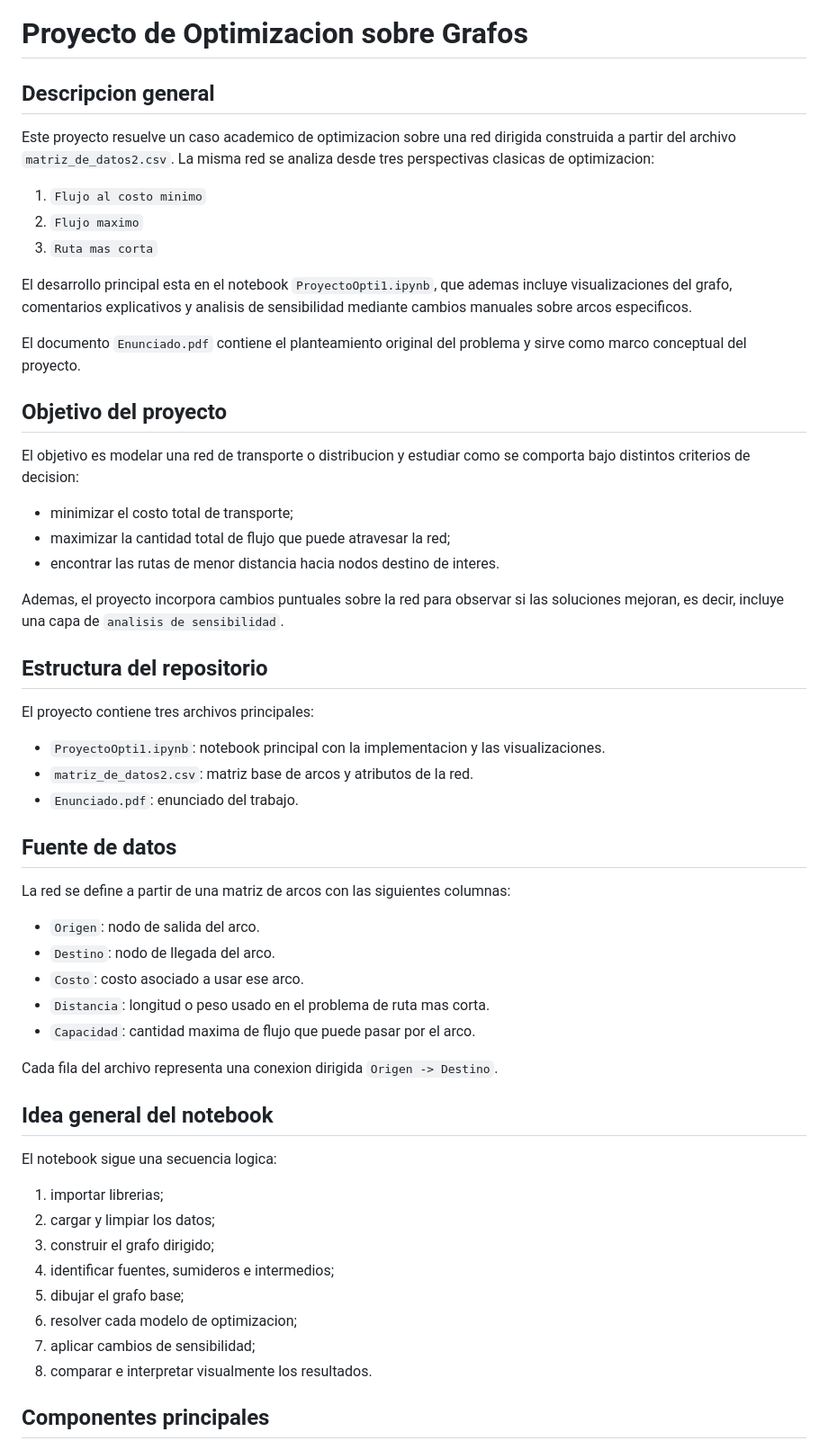
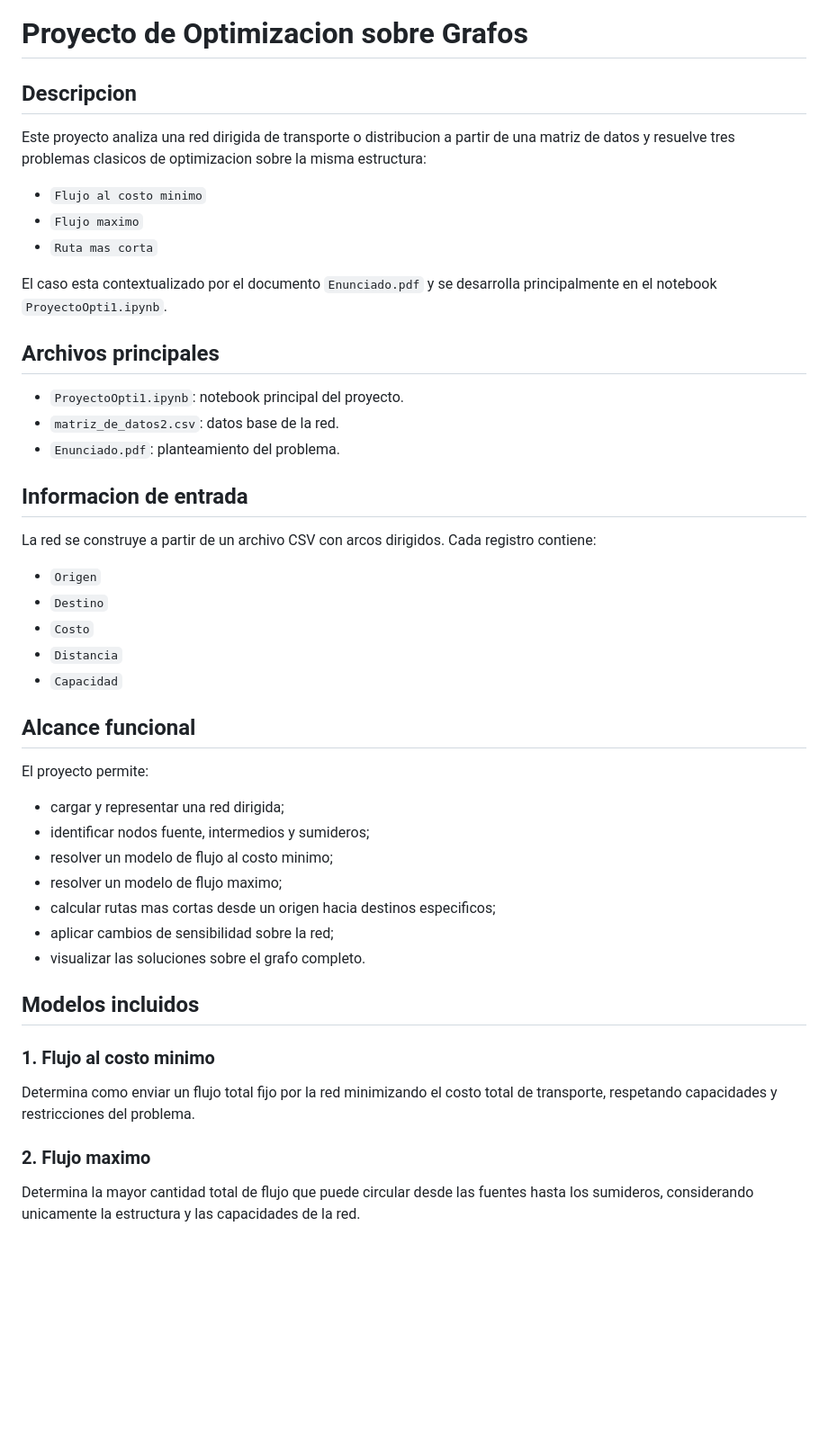
Before and after one commit to Samu-Kiss/UNI-26-10-Proyecto-Optimizacion, a Markdown page: README.md, the part around one of its changes. Shown at 90% size. Rendered like a GitHub page; blank space fills up the shorter version.

```diff
--- a/README.md
+++ b/README.md
@@ -1,54 +1,45 @@
 # Proyecto de Optimizacion sobre Grafos
 
-## Descripcion general
-Este proyecto resuelve un caso academico de optimizacion sobre una red dirigida construida a partir del archivo `matriz_de_datos2.csv`. La misma red se analiza desde tres perspectivas clasicas de optimizacion:
+## Descripcion
+Este proyecto analiza una red dirigida de transporte o distribucion a partir de una matriz de datos y resuelve tres problemas clasicos de optimizacion sobre la misma estructura:
 
-1. `Flujo al costo minimo`
-2. `Flujo maximo`
-3. `Ruta mas corta`
+- `Flujo al costo minimo`
+- `Flujo maximo`
+- `Ruta mas corta`
 
-El desarrollo principal esta en el notebook `ProyectoOpti1.ipynb`, que ademas incluye visualizaciones del grafo, comentarios explicativos y analisis de sensibilidad mediante cambios manuales sobre arcos especificos.
+El caso esta contextualizado por el documento `Enunciado.pdf` y se desarrolla principalmente en el notebook `ProyectoOpti1.ipynb`.
 
-El documento `Enunciado.pdf` contiene el planteamiento original del problema y sirve como marco conceptual del proyecto.
+## Archivos principales
 
-## Objetivo del proyecto
-El objetivo es modelar una red de transporte o distribucion y estudiar como se comporta bajo distintos criterios de decision:
+- `ProyectoOpti1.ipynb`: notebook principal del proyecto.
+- `matriz_de_datos2.csv`: datos base de la red.
+- `Enunciado.pdf`: planteamiento del problema.
 
-- minimizar el costo total de transporte;
-- maximizar la cantidad total de flujo que puede atravesar la red;
-- encontrar las rutas de menor distancia hacia nodos destino de interes.
+## Informacion de entrada
+La red se construye a partir de un archivo CSV con arcos dirigidos. Cada registro contiene:
 
-Ademas, el proyecto incorpora cambios puntuales sobre la red para observar si las soluciones mejoran, es decir, incluye una capa de `analisis de sensibilidad`.
+- `Origen`
+- `Destino`
+- `Costo`
+- `Distancia`
+- `Capacidad`
 
-## Estructura del repositorio
-El proyecto contiene tres archivos principales:
+## Alcance funcional
+El proyecto permite:
 
-- `ProyectoOpti1.ipynb`: notebook principal con la implementacion y las visualizaciones.
-- `matriz_de_datos2.csv`: matriz base de arcos y atributos de la red.
-- `Enunciado.pdf`: enunciado del trabajo.
+- cargar y representar una red dirigida;
+- identificar nodos fuente, intermedios y sumideros;
+- resolver un modelo de flujo al costo minimo;
+- resolver un modelo de flujo maximo;
+- calcular rutas mas cortas desde un origen hacia destinos especificos;
+- aplicar cambios de sensibilidad sobre la red;
+- visualizar las soluciones sobre el grafo completo.
 
-## Fuente de datos
-La red se define a partir de una matriz de arcos con las siguientes columnas:
+## Modelos incluidos
 
-- `Origen`: nodo de salida del arco.
-- `Destino`: nodo de llegada del arco.
-- `Costo`: costo asociado a usar ese arco.
-- `Distancia`: longitud o peso usado en el problema de ruta mas corta.
-- `Capacidad`: cantidad maxima de flujo que puede pasar por el arco.
+### 1. Flujo al costo minimo
+Determina como enviar un flujo total fijo por la red minimizando el costo total de transporte, respetando capacidades y restricciones del problema.
 
-Cada fila del archivo representa una conexion dirigida `Origen -> Destino`.
+### 2. Flujo maximo
+Determina la mayor cantidad total de flujo que puede circular desde las fuentes hasta los sumideros, considerando unicamente la estructura y las capacidades de la red.
 
-## Idea general del notebook
-El notebook sigue una secuencia logica:
-
-1. importar librerias;
-2. cargar y limpiar los datos;
-3. construir el grafo dirigido;
-4. identificar fuentes, sumideros e intermedios;
-5. dibujar el grafo base;
-6. resolver cada modelo de optimizacion;
-7. aplicar cambios de sensibilidad;
-8. comparar e interpretar visualmente los resultados.
-
-## Componentes principales
-
```
Also changed, not shown: other parts of README.md (+46 -194 lines).
